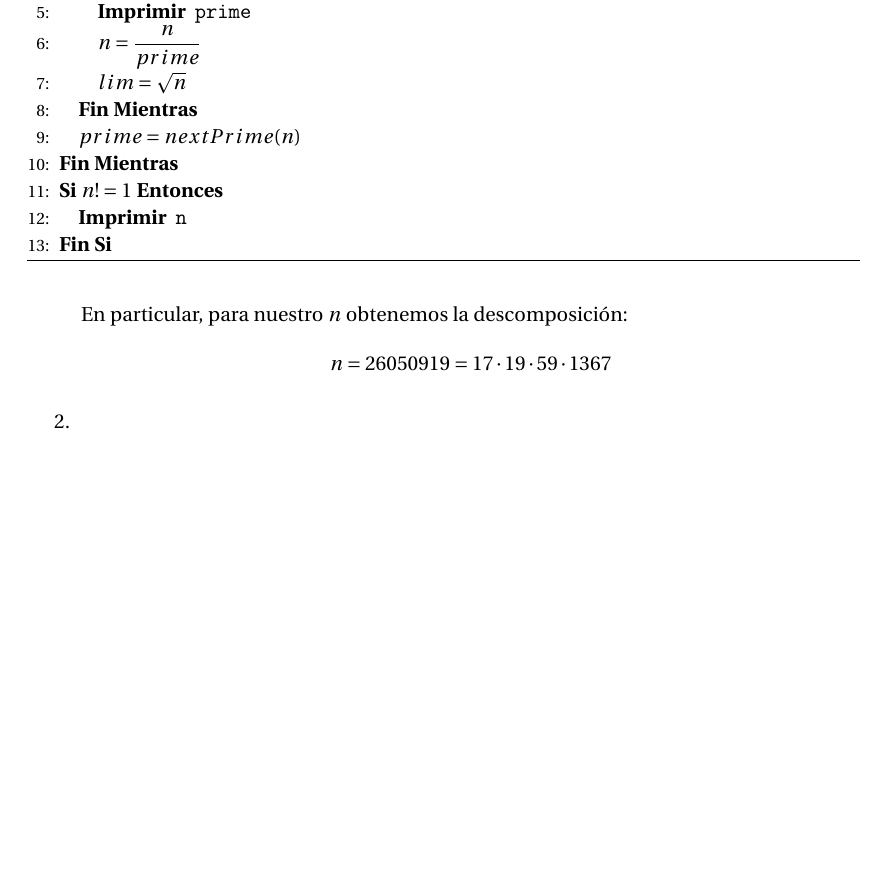
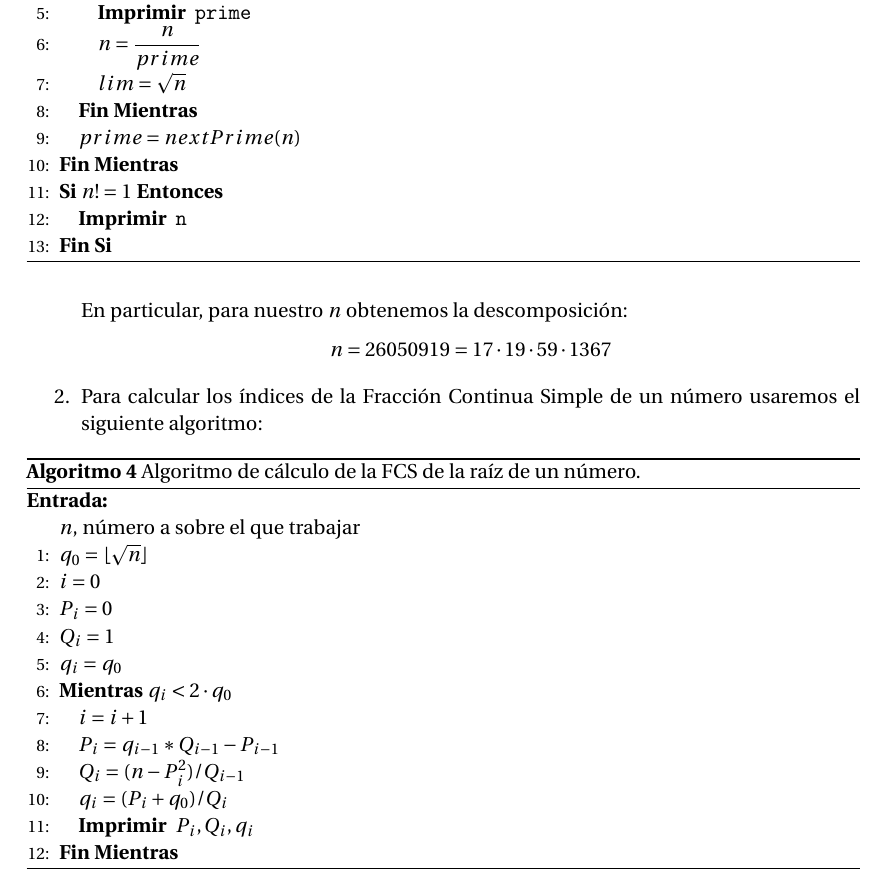
Before and after one commit to oxcar103/Practicas-TNC, a LaTeX document (Memoria.tex, which reads Ejercicio2.tex): part of page 7 of 7, cut so that both start at the same text, the shorter picture padded with empty space. Compiled offline with pdfLaTeX.

Commit message:
Algoritmo de la FCS

```diff
--- a/Ejercicio2.tex
+++ b/Ejercicio2.tex
@@ -39,5 +39,26 @@
 		En particular, para nuestro $n$ obtenemos la descomposición:
 		$$n = 26050919 = 17 \cdot 19 \cdot 59 \cdot 1367$$
 
-		\item
+		\item Para calcular los índices de la Fracción Continua Simple de un número usaremos el siguiente algoritmo:
+		\begin{algorithm}[H]
+			\begin{algorithmic}[1]
+				\REQUIRE \ \\
+					\texttt{$n$}, número a sobre el que trabajar \
+				\STATE{\texttt{$q_0 = \lfloor \sqrt{n} \rfloor$}}
+				\STATE{\texttt{$i = 0$}}
+				\STATE{\texttt{$P_i = 0$}}
+				\STATE{\texttt{$Q_i = 1$}}
+				\STATE{\texttt{$q_i = q_0$}}
+				\WHILE{\texttt{$q_i < 2 \cdot q_0$}}
+					\STATE{\texttt{$i = i+1$}}
+					\STATE{\texttt{$P_i = q_{i-1}*Q_{i-1} - P_{i-1}$}}
+					\STATE{\texttt{$Q_i = (n-P_i^2) / Q_{i-1}$}}
+					\STATE{\texttt{$q_i = (P_i+q_0) / Q_i$}}
+					\PRINT{\texttt{$P_i, Q_i, q_i$}}
+				\ENDWHILE
+			\end{algorithmic}
+			\caption{Algoritmo de cálculo de la FCS de la raíz de un número.}
+			\label{FCS}
+		\end{algorithm}
+
 	\end{enumerate}
```
